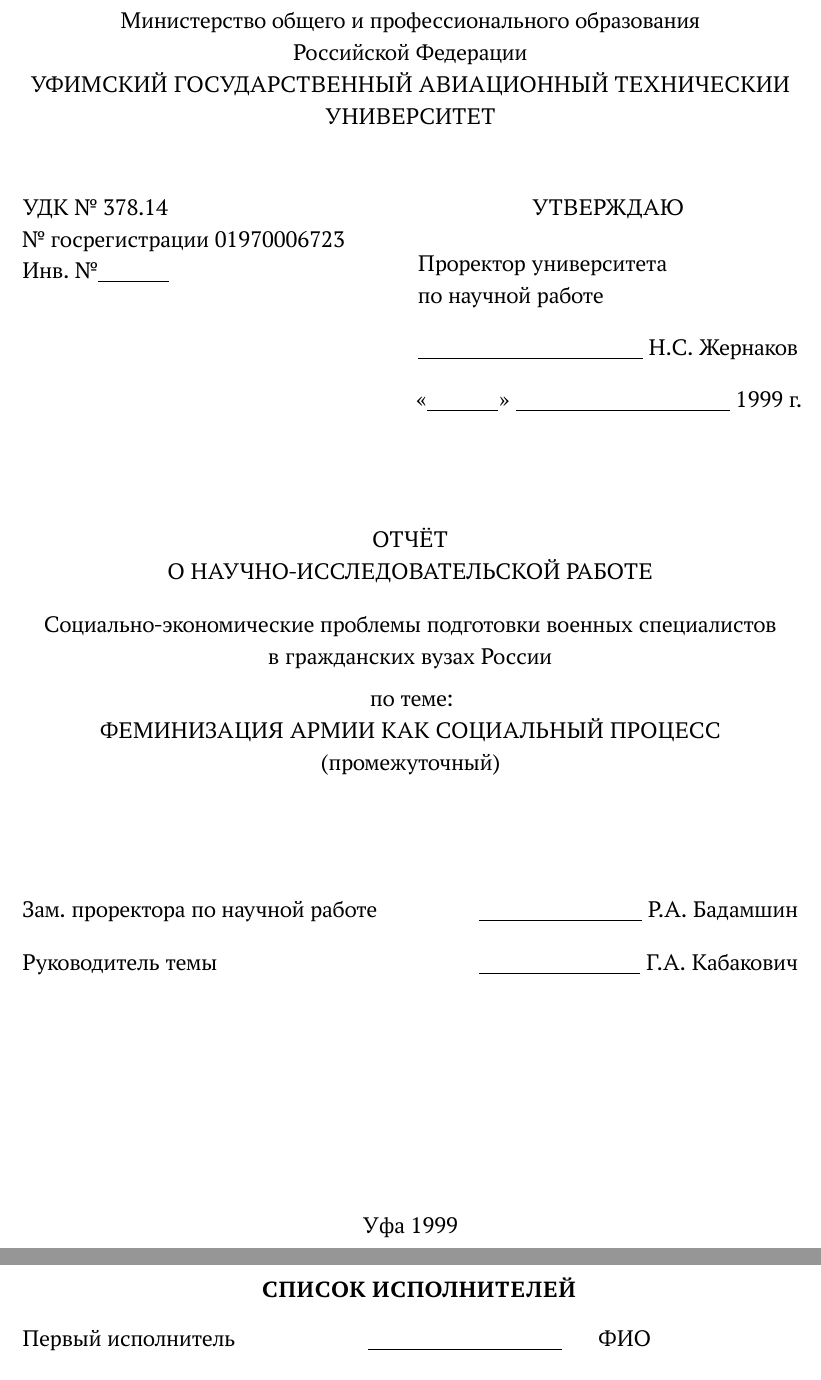
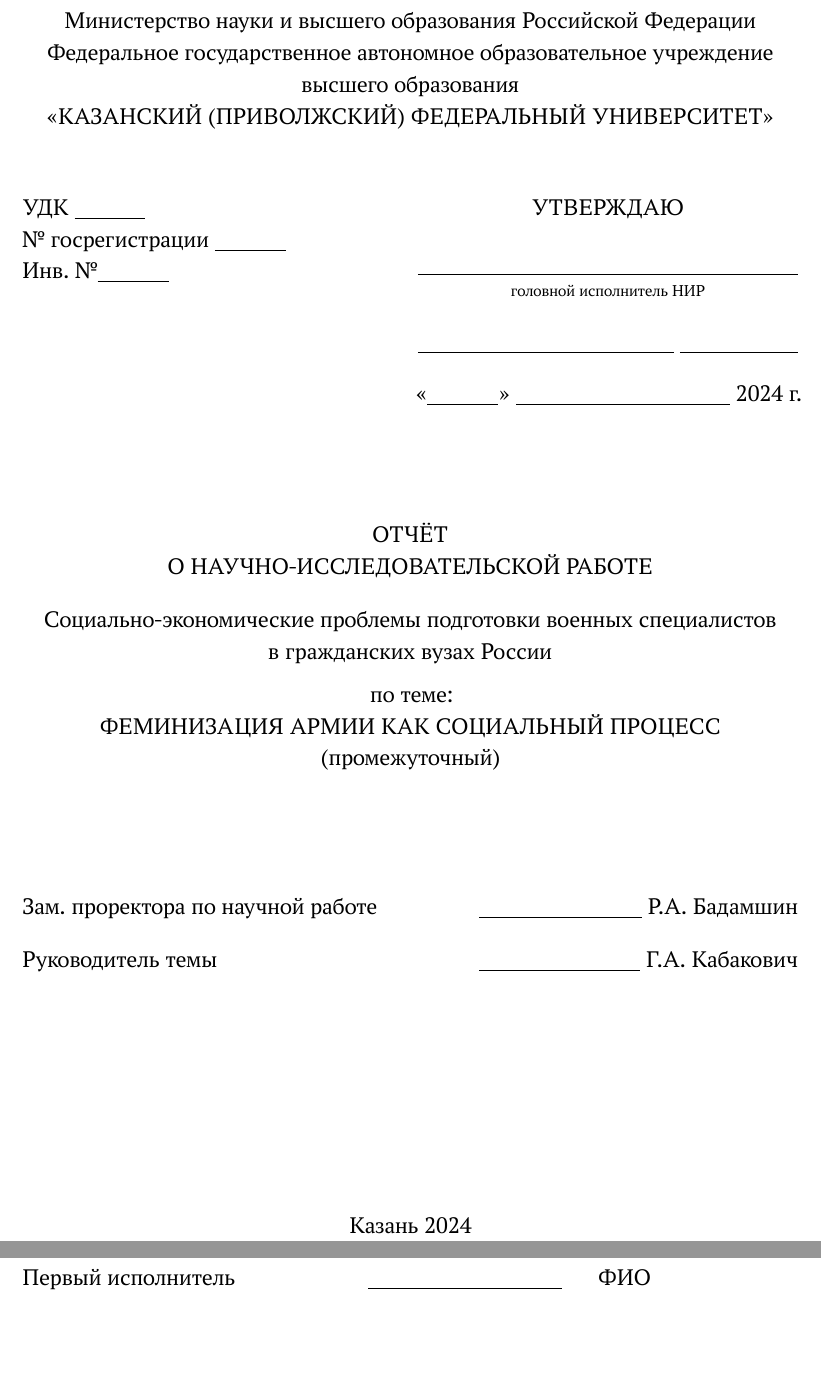
Before and after one commit to Sepera-okeq/XeLaTeX-GOST, a LaTeX document (tex/rpz.tex, which reads G7-32/tex/G2-105.sty, G7-32/tex/G7-32.cls, tex/00-title.tex): two parts of pages 1 and 2 of 21 before the commit and two parts of pages 1 and 2 of 22 after it, joined at a grey line, cut so that both start at the same text, the shorter picture padded with empty space. Compiled offline with XeLaTeX; a missing font is replaced by an installed copy or a similar font; a LaTeX package or settings file that is missing is left out.

Commit message:
any: fix

```diff
--- a/G7-32/tex/G2-105.sty
+++ b/G7-32/tex/G2-105.sty
@@ -37,7 +37,7 @@
 \NeedsTeXFormat{LaTeX2e}
 
 \RequirePackage{iftex}
-\input{GostBase.clo}
+\input{G7-32/tex/GostBase.clo}
 
 %стиль страницы
 \pagenumbering{arabic}
--- a/G7-32/tex/G7-32.cls
+++ b/G7-32/tex/G7-32.cls
@@ -27,7 +27,7 @@
 \NeedsTeXFormat{LaTeX2e}[1995/12/01]
 \ProvidesClass{G7-32}[2015/11/01 v2.0 Non Standard LaTeX document class]
 
-\RequirePackage{G2-105}
+\RequirePackage{G7-32/tex/G2-105}
 % minimal values from ГОСТ 7.32-2001 ред. 2009 года.pdf item 6.1.2
 % (a4paper is already selected as the default by GostBase.clo)
 \RequirePackage[right=10mm,top=20mm,bottom=20mm,left=30mm,headsep=0pt,includefoot]{geometry}
@@ -39,7 +39,7 @@
 %
 % TODO: drop any stuff in the head that occupies space and use includeall.
 
-\RequirePackage{G7-32}
+\RequirePackage{G7-32/tex/G7-32}
 
 
 \gosttitle{Gost7-32}% use GOST7.32-2001 title by default
--- a/tex/00-title.tex
+++ b/tex/00-title.tex
@@ -6,16 +6,17 @@
 % Варианты GostRV15-110 или Gost7-32
 
-\NirOrgLongName{Министерство общего и профессионального образования \\
-Российской Федерации\par
-УФИМСКИЙ ГОСУДАРСТВЕННЫЙ АВИАЦИОННЫЙ ТЕХНИЧЕСКИИ УНИВЕРСИТЕТ
+\NirOrgLongName{Министерство науки и высшего образования Российской Федерации \\
+Федеральное государственное автономное образовательное учреждение \\
+высшего образования \\
+«КАЗАНСКИЙ (ПРИВОЛЖСКИЙ) ФЕДЕРАЛЬНЫЙ УНИВЕРСИТЕТ»
 }                                           %% Полное название организации
 
-\NirUdk{УДК № 378.14}
-\NirGosNo{№ госрегистрации 01970006723}
+%\NirUdk{УДК № 378.14}
+%\NirGosNo{№ госрегистрации 01970006723}
 %\NirInventarNo{Инв. № ??????}
 
 %\NirConfirm{Согласовано}                  % Смена УТВЕРЖДАЮ
-\NirBoss[.49]{Проректор университета\\по научной работе}{Н.С. Жернаков}            %% Заказчик, утверждающий НИР
+%\NirBoss[.49]{Проректор университета\\по научной работе}{Н.С. Жернаков}            %% Заказчик, утверждающий НИР
 
 
 %\NirReportName{Научно-технический отчет}   % Можно поменять тип отчета
@@ -40,5 +41,5 @@
 \NirManager{Зам. проректора по научной работе}{Р.А. Бадамшин  } %% Название руководителя
 \NirIsp{Руководитель темы}{Г.А. Кабакович} %% Название руководителя
 
-\NirYear{1999}%% если нужно поменять год отчёта; если закомментировано, ставится текущий год
-\NirTown{Уфа}                           %% город, в котором написан отчёт
+\NirYear{2024}%% если нужно поменять год отчёта; если закомментировано, ставится текущий год
+\NirTown{Казань}                           %% город, в котором написан отчёт
--- a/tex/rpz.tex
+++ b/tex/rpz.tex
@@ -1,7 +1,7 @@
 %% Преамбула TeX-файла
 
 % 1. Стиль и язык
-\documentclass{G7-32} % Стиль (по умолчанию размер шрифта 14pt)
+\documentclass{G7-32/tex/G7-32} % Стиль (по умолчанию размер шрифта 14pt)
 
 % Остальные стандартные настройки убраны в preamble.inc.tex.
 \include{preamble.inc}
```
Also changed, not shown: tex/20-analysis.tex (+2 -2 lines), tex/30-design.tex (+1 -1 lines), tex/40-impl.tex (+1 -1 lines), tex/50-research.tex (+1 -1 lines), tex/gosttitleGost7-32.sty (renamed from G7-32/tex/gosttitleGost7-32.sty), tex/gosttitleGostRV15-110.sty (renamed from G7-32/tex/gosttitleGostRV15-110.sty), tex/00-title.tex (2 more changed lines).
